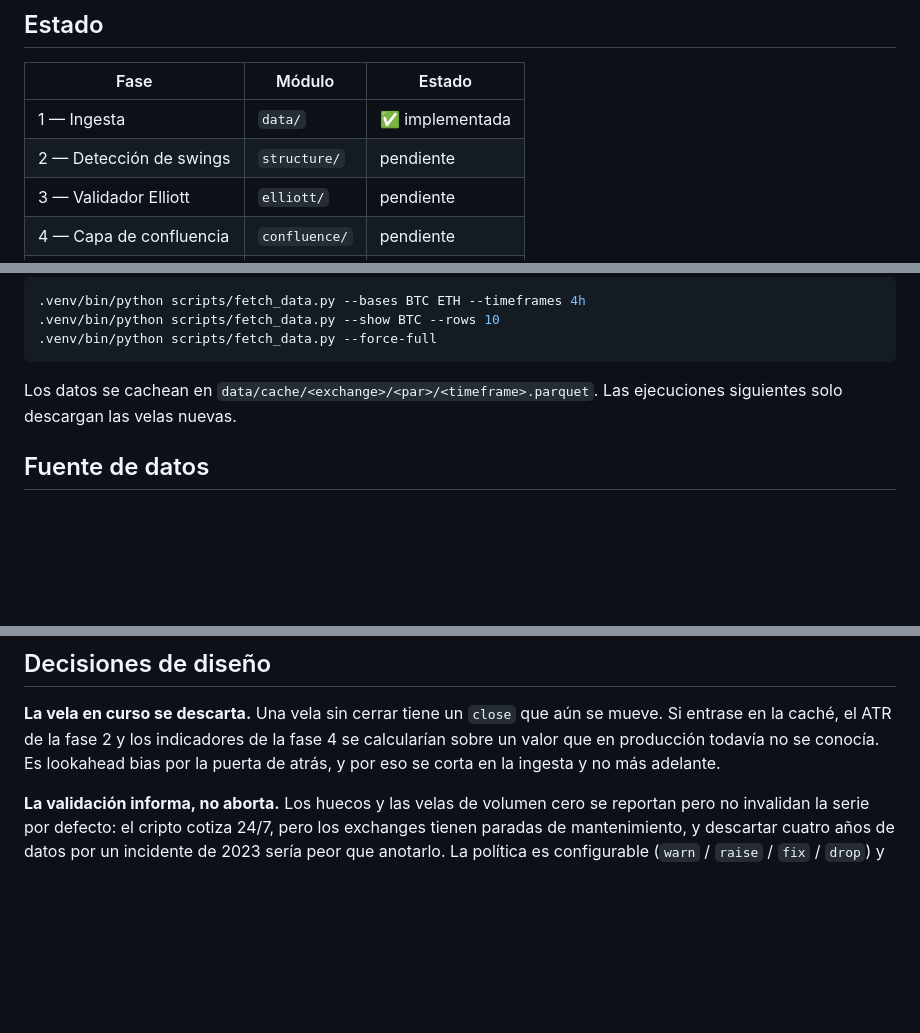
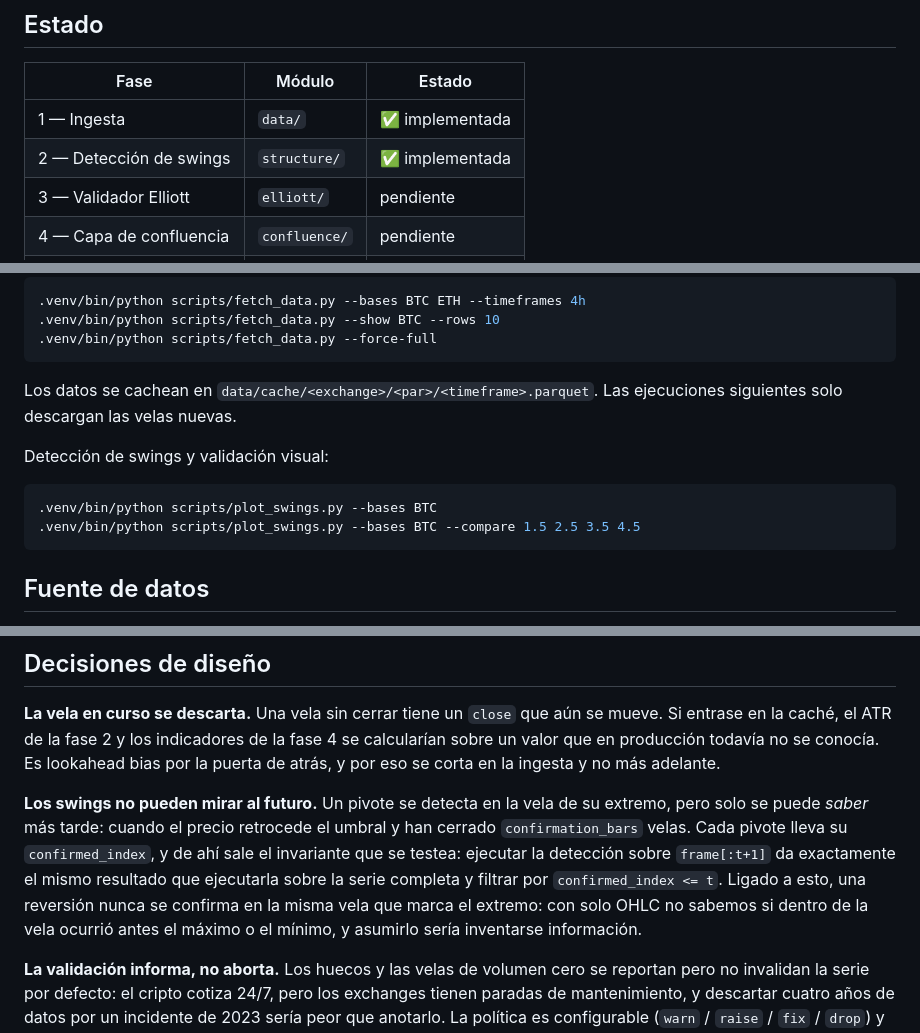
Before and after one commit to peperonioo/elliott-hybrid-scanner, a Markdown page: README.md, 3 parts joined by grey strips. Drawn GitHub-style; blank space fills up the shorter version.

Commit message:
docs: documenta la fase 2 en el README
Co-Authored-By: Claude Opus 5 <noreply@anthropic.com>

````diff
--- a/README.md
+++ b/README.md
@@ -12,7 +12,7 @@ Ondas de Elliott y confluencia técnica.
 | Fase | Módulo | Estado |
 |------|--------|--------|
 | 1 — Ingesta | `data/` | ✅ implementada |
-| 2 — Detección de swings | `structure/` | pendiente |
+| 2 — Detección de swings | `structure/` | ✅ implementada |
 | 3 — Validador Elliott | `elliott/` | pendiente |
 | 4 — Capa de confluencia | `confluence/` | pendiente |
 | 5 — Backtest | `backtest/` | pendiente |
@@ -44,6 +44,13 @@ Opciones útiles:
 Los datos se cachean en `data/cache/<exchange>/<par>/<timeframe>.parquet`. Las
 ejecuciones siguientes solo descargan las velas nuevas.
 
+Detección de swings y validación visual:
+
+```bash
+.venv/bin/python scripts/plot_swings.py --bases BTC
+.venv/bin/python scripts/plot_swings.py --bases BTC --compare 1.5 2.5 3.5 4.5
+```
+
 ## Fuente de datos
 
 Binance es la fuente primaria de la serie de precios y Kraken el fallback. La
@@ -66,6 +73,16 @@ se mueve. Si entrase en la caché, el ATR de la fase 2 y los indicadores de la
 fase 4 se calcularían sobre un valor que en producción todavía no se conocía.
 Es lookahead bias por la puerta de atrás, y por eso se corta en la ingesta y no
 más adelante.
+
+**Los swings no pueden mirar al futuro.** Un pivote se detecta en la vela de su
+extremo, pero solo se puede *saber* más tarde: cuando el precio retrocede el
+umbral y han cerrado `confirmation_bars` velas. Cada pivote lleva su
+`confirmed_index`, y de ahí sale el invariante que se testea: ejecutar la
+detección sobre `frame[:t+1]` da exactamente el mismo resultado que ejecutarla
+sobre la serie completa y filtrar por `confirmed_index <= t`. Ligado a esto,
+una reversión nunca se confirma en la misma vela que marca el extremo: con solo
+OHLC no sabemos si dentro de la vela ocurrió antes el máximo o el mínimo, y
+asumirlo sería inventarse información.
 
 **La validación informa, no aborta.** Los huecos y las velas de volumen cero se
 reportan pero no invalidan la serie por defecto: el cripto cotiza 24/7, pero
````
